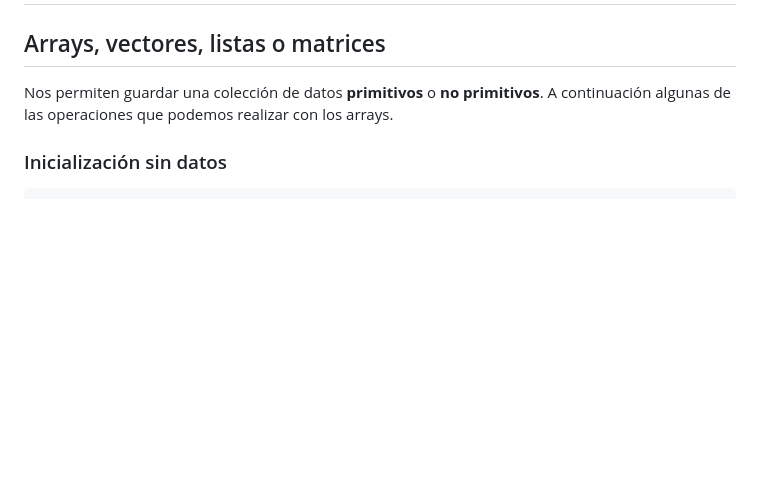
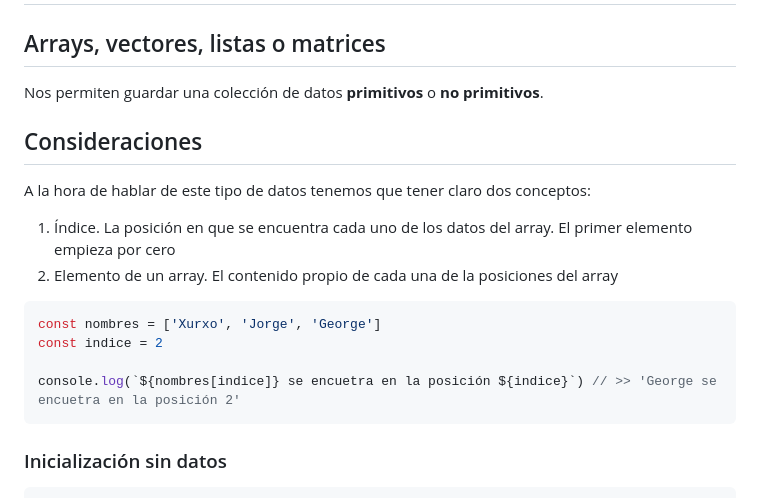
Before and after one commit to webferrol/javascript-sessions, a Markdown page: variables.md, the part around the change. GitHub-like rendering; blank space fills up the shorter version.

````diff
--- a/variables.md
+++ b/variables.md
@@ -76,7 +76,20 @@ Si no encuentra ocurrencias devuelve __null__
 ## Arrays, vectores, listas o matrices
 
 Nos permiten guardar una colección de datos **primitivos** o **no primitivos**.
-A continuación algunas de las operaciones que podemos realizar con los arrays.
+
+## Consideraciones
+
+A la hora de hablar de este tipo de datos tenemos que tener claro dos conceptos:
+
+1. Índice. La posición en que se encuentra cada uno de los datos del array. El primer elemento empieza por cero
+2. Elemento de un array. El contenido propio de cada una de la posiciones del array
+
+```js
+const nombres = ['Xurxo', 'Jorge', 'George']
+const indice = 2
+
+console.log(`${nombres[indice]} se encuetra en la posición ${indice}`) // >> 'George se encuetra en la posición 2'
+```
 
 ### Inicialización sin datos
 
````
